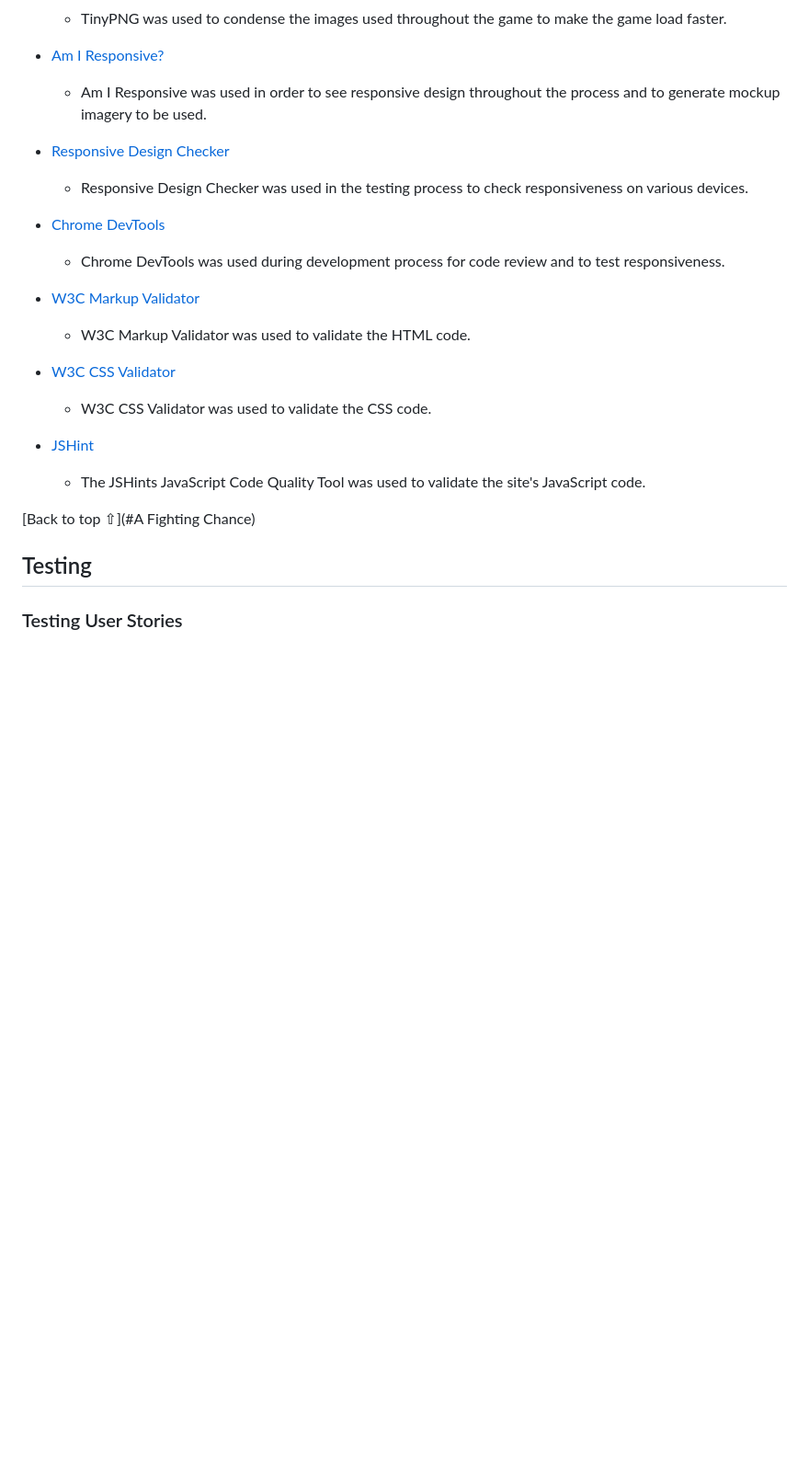
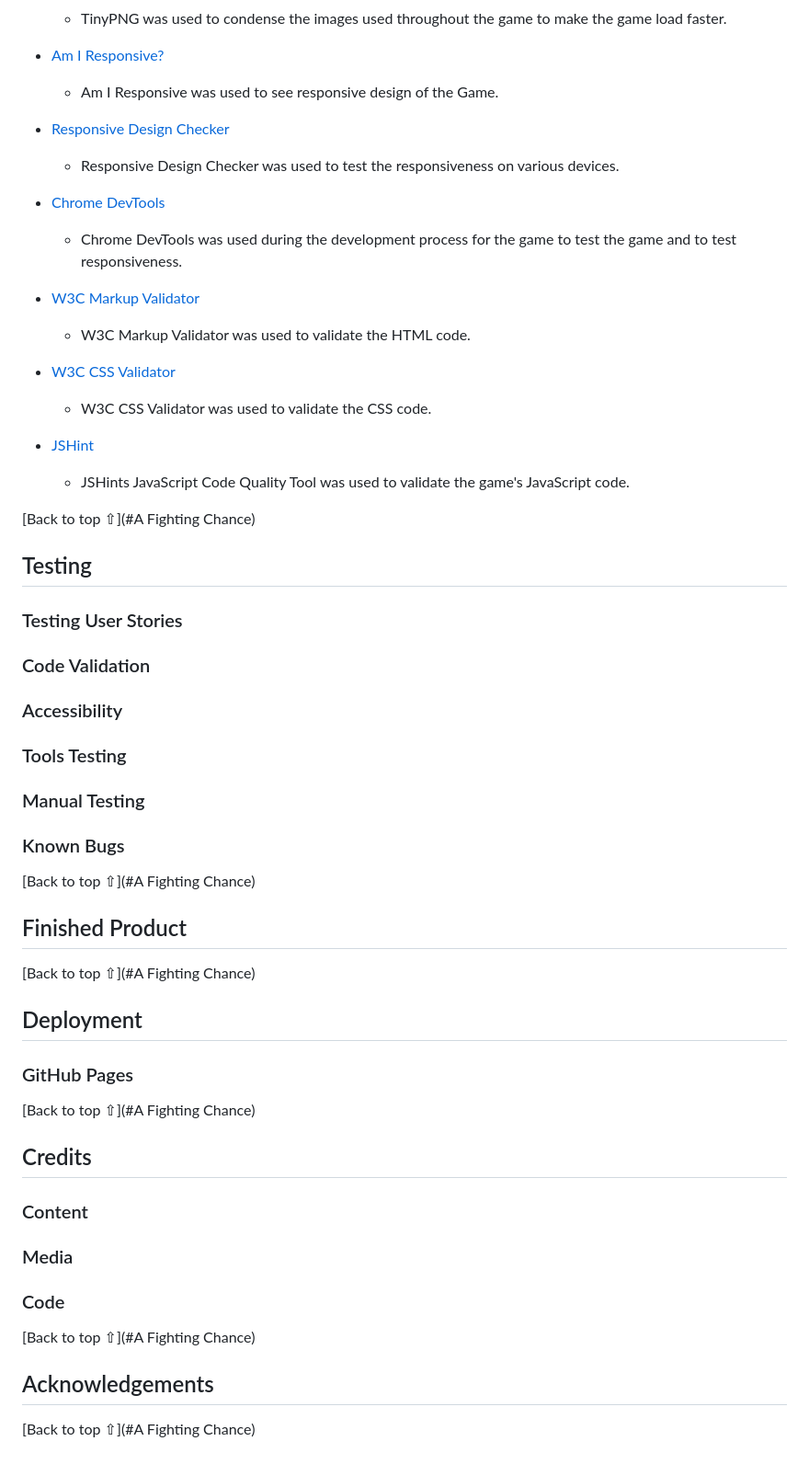
Before and after one commit to SerJosh/a-fighting-chance, a Markdown page: README.md, the part around the change printed below. Shown: that part at 92% size. Rendered like a GitHub page; blank space fills up the shorter version.

Commit message:
add the rest of the general structure headings for the restb of the Readme file, to understand my scope

```diff
--- a/README.md
+++ b/README.md
@@ -271,13 +284,13 @@ A list of Buttons, Play Again and Exit. Play again takes you back to the game pa
   - TinyPNG was used to condense the images used throughout the game to make the game load faster.
 
 - [Am I Responsive?](http://ami.responsivedesign.is/#)
-  - Am I Responsive was used in order to see responsive design throughout the process and to generate mockup imagery to be used.
+  - Am I Responsive was used to see responsive design of the Game.
 
 - [Responsive Design Checker](https://www.responsivedesignchecker.com/)
-  - Responsive Design Checker was used in the testing process to check responsiveness on various devices.
+  - Responsive Design Checker was used to test the responsiveness on various devices.
 
 - [Chrome DevTools](https://developer.chrome.com/docs/devtools/)
-  - Chrome DevTools was used during development process for code review and to test responsiveness.
+  - Chrome DevTools was used during the development process for the game to test the game and to test responsiveness.
 
 - [W3C Markup Validator](https://validator.w3.org/)
   - W3C Markup Validator was used to validate the HTML code.
@@ -286,10 +299,46 @@ A list of Buttons, Play Again and Exit. Play again takes you back to the game pa
   - W3C CSS Validator was used to validate the CSS code.
 
 - [JSHint](https://jshint.com/)
-  - The JSHints JavaScript Code Quality Tool was used to validate the site's JavaScript code.
+  - JSHints JavaScript Code Quality Tool was used to validate the game's JavaScript code.
 
 [Back to top ⇧](#A Fighting Chance)
 
 ## Testing
 
 ### Testing User Stories
+
+### Code Validation
+
+### Accessibility
+
+### Tools Testing
+
+### Manual Testing
+
+### Known Bugs
+
+[Back to top ⇧](#A Fighting Chance)
+
+## Finished Product
+
+[Back to top ⇧](#A Fighting Chance)
+
+## Deployment
+
+### GitHub Pages
+
+[Back to top ⇧](#A Fighting Chance)
+
+## Credits
+
+### Content
+
+### Media
+
+### Code
+
+[Back to top ⇧](#A Fighting Chance)
+
+## Acknowledgements
+
+[Back to top ⇧](#A Fighting Chance)
```
Also changed, not shown: other parts of README.md (+13 -0 lines).
